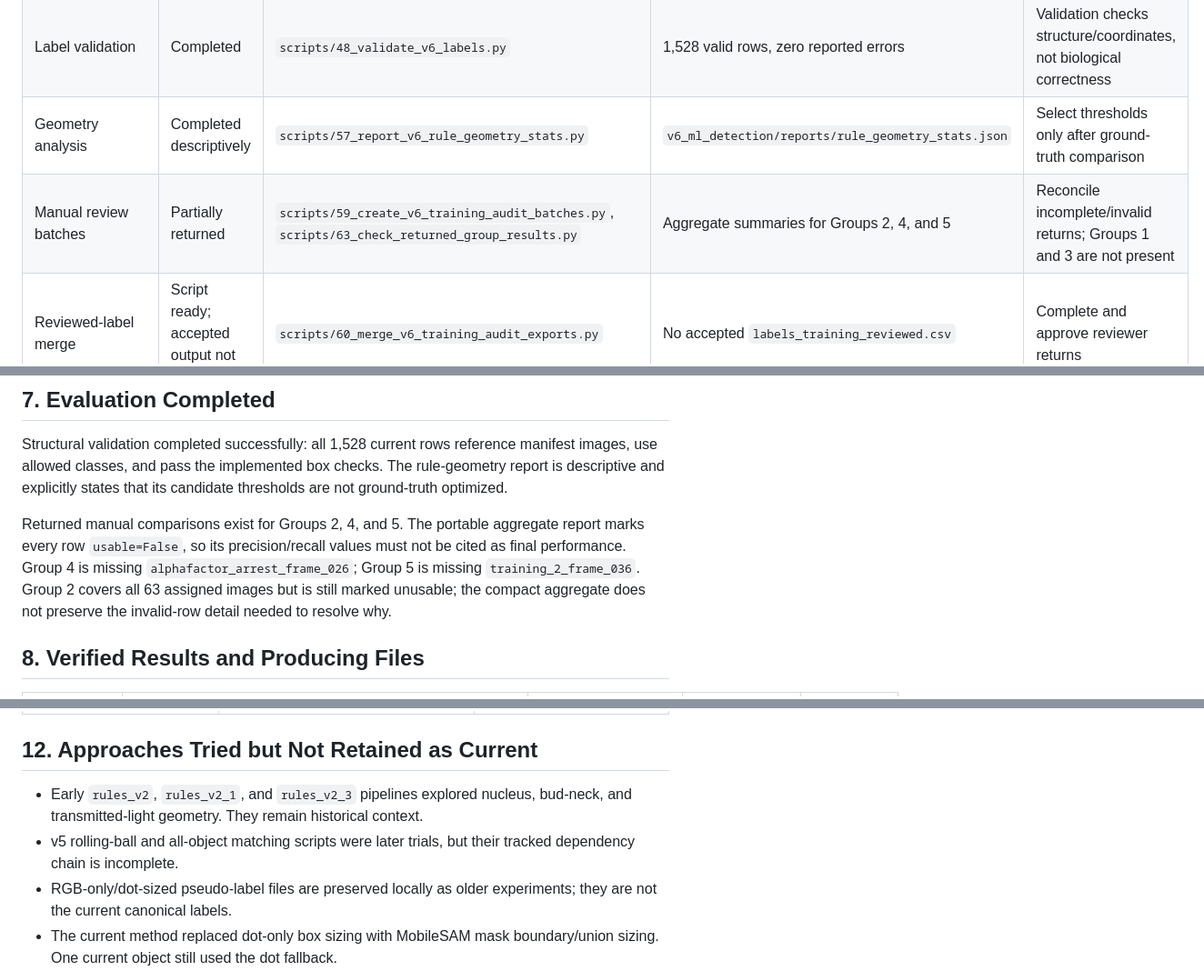
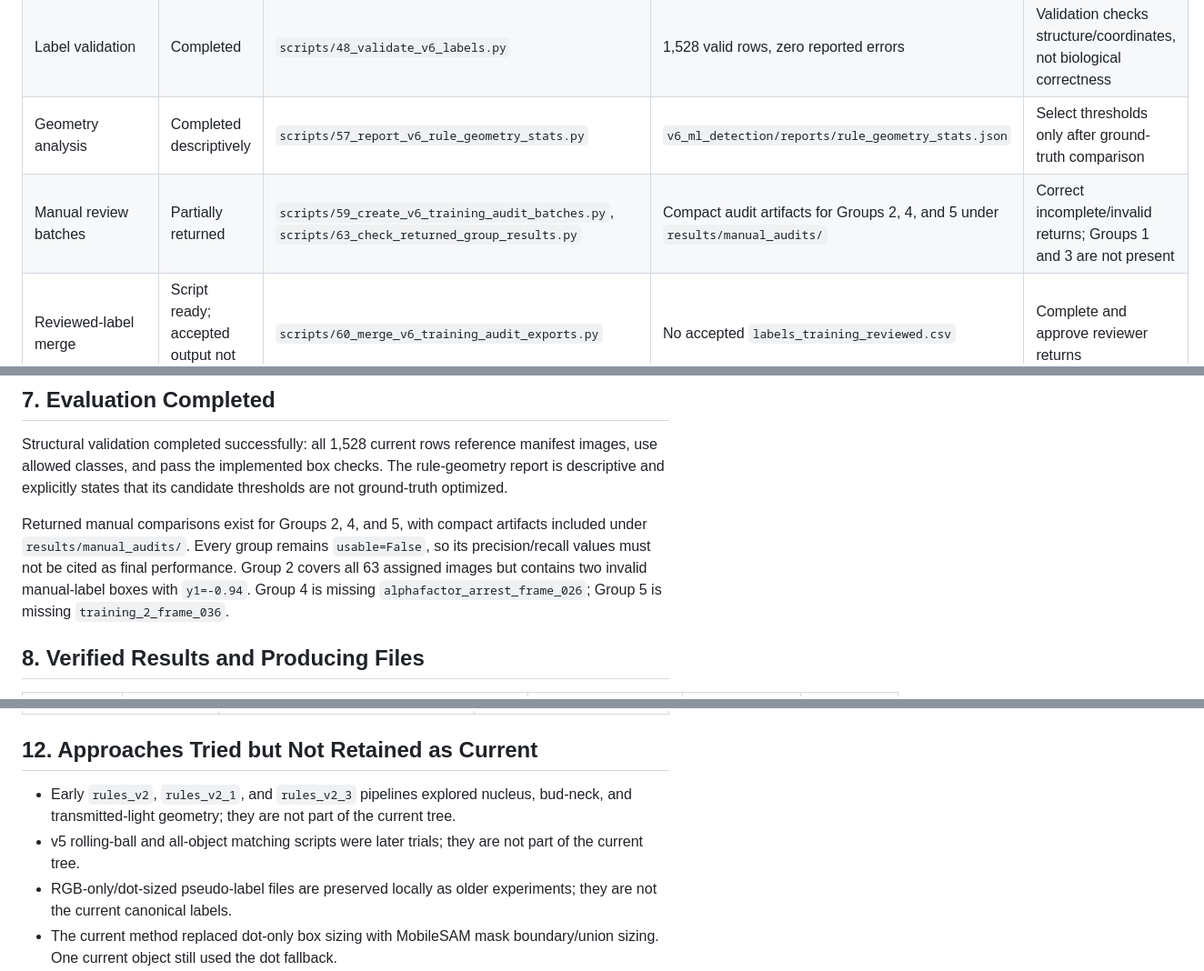
Before and after one commit to ParsecLink/Mother-Bud-Pair-Detection-, a Markdown page: docs/PROJECT_STATUS.md, 3 parts joined by grey strips. Shown at 91% size. Drawn GitHub-style.

```diff
--- a/docs/PROJECT_STATUS.md
+++ b/docs/PROJECT_STATUS.md
@@ -27,7 +27,7 @@ Questions still requiring the project owner's or the PI's decision are listed at
 | Prompted MobileSAM masks | Completed for the current local run | `scripts/52_run_prompted_mobile_sam_masks.py` | Diagnostics report 1,527 mask-derived boxes and one fallback | Masks and weight are local-only; visually audit boundary failures |
 | Label validation | Completed | `scripts/48_validate_v6_labels.py` | 1,528 valid rows, zero reported errors | Validation checks structure/coordinates, not biological correctness |
 | Geometry analysis | Completed descriptively | `scripts/57_report_v6_rule_geometry_stats.py` | `v6_ml_detection/reports/rule_geometry_stats.json` | Select thresholds only after ground-truth comparison |
-| Manual review batches | Partially returned | `scripts/59_create_v6_training_audit_batches.py`, `scripts/63_check_returned_group_results.py` | Aggregate summaries for Groups 2, 4, and 5 | Reconcile incomplete/invalid returns; Groups 1 and 3 are not present |
+| Manual review batches | Partially returned | `scripts/59_create_v6_training_audit_batches.py`, `scripts/63_check_returned_group_results.py` | Compact audit artifacts for Groups 2, 4, and 5 under `results/manual_audits/` | Correct incomplete/invalid returns; Groups 1 and 3 are not present |
 | Reviewed-label merge | Script ready; accepted output not available | `scripts/60_merge_v6_training_audit_exports.py` | No accepted `labels_training_reviewed.csv` | Complete and approve reviewer returns |
 | Rule accuracy evaluation | Script ready; final evaluation not completed | `scripts/56_score_v6_audit_accuracy.py`, `scripts/61_score_v6_rules_against_ground_truth.py` | Existing group comparisons are preliminary and marked unusable | Run after ground truth is accepted |
 | YOLO dataset export | Script ready | `scripts/41_export_v6_yolo_dataset.py` | No reviewed training dataset in repository | Export only accepted reviewed labels |
@@ -87,7 +87,7 @@ All are pseudo-labels with `review_status=needs_review`. These counts are not ac
 
 Structural validation completed successfully: all 1,528 current rows reference manifest images, use allowed classes, and pass the implemented box checks. The rule-geometry report is descriptive and explicitly states that its candidate thresholds are not ground-truth optimized.
 
-Returned manual comparisons exist for Groups 2, 4, and 5. The portable aggregate report marks every row `usable=False`, so its precision/recall values must not be cited as final performance. Group 4 is missing `alphafactor_arrest_frame_026`; Group 5 is missing `training_2_frame_036`. Group 2 covers all 63 assigned images but is still marked unusable; the compact aggregate does not preserve the invalid-row detail needed to resolve why.
+Returned manual comparisons exist for Groups 2, 4, and 5, with compact artifacts included under `results/manual_audits/`. Every group remains `usable=False`, so its precision/recall values must not be cited as final performance. Group 2 covers all 63 assigned images but contains two invalid manual-label boxes with `y1=-0.94`. Group 4 is missing `alphafactor_arrest_frame_026`; Group 5 is missing `training_2_frame_036`.
 
 ## 8. Verified Results and Producing Files
 
@@ -136,8 +134,8 @@ No notebooks were found in the main project tree. Notebooks under `external/Mobi
 
 ## 12. Approaches Tried but Not Retained as Current
 
-- Early `rules_v2`, `rules_v2_1`, and `rules_v2_3` pipelines explored nucleus, bud-neck, and transmitted-light geometry. They remain historical context.
-- v5 rolling-ball and all-object matching scripts were later trials, but their tracked dependency chain is incomplete.
+- Early `rules_v2`, `rules_v2_1`, and `rules_v2_3` pipelines explored nucleus, bud-neck, and transmitted-light geometry; they are not part of the current tree.
+- v5 rolling-ball and all-object matching scripts were later trials; they are not part of the current tree.
 - RGB-only/dot-sized pseudo-label files are preserved locally as older experiments; they are not the current canonical labels.
 - The current method replaced dot-only box sizing with MobileSAM mask boundary/union sizing. One current object still used the dot fallback.
 - YeastSAM is not a failed approach: its repository and weights exist locally, but no benchmark result was found.
```
Also changed, not shown: other parts of docs/PROJECT_STATUS.md (+1 -3 lines), v6_ml_detection/README.md (+3 -15 lines).
